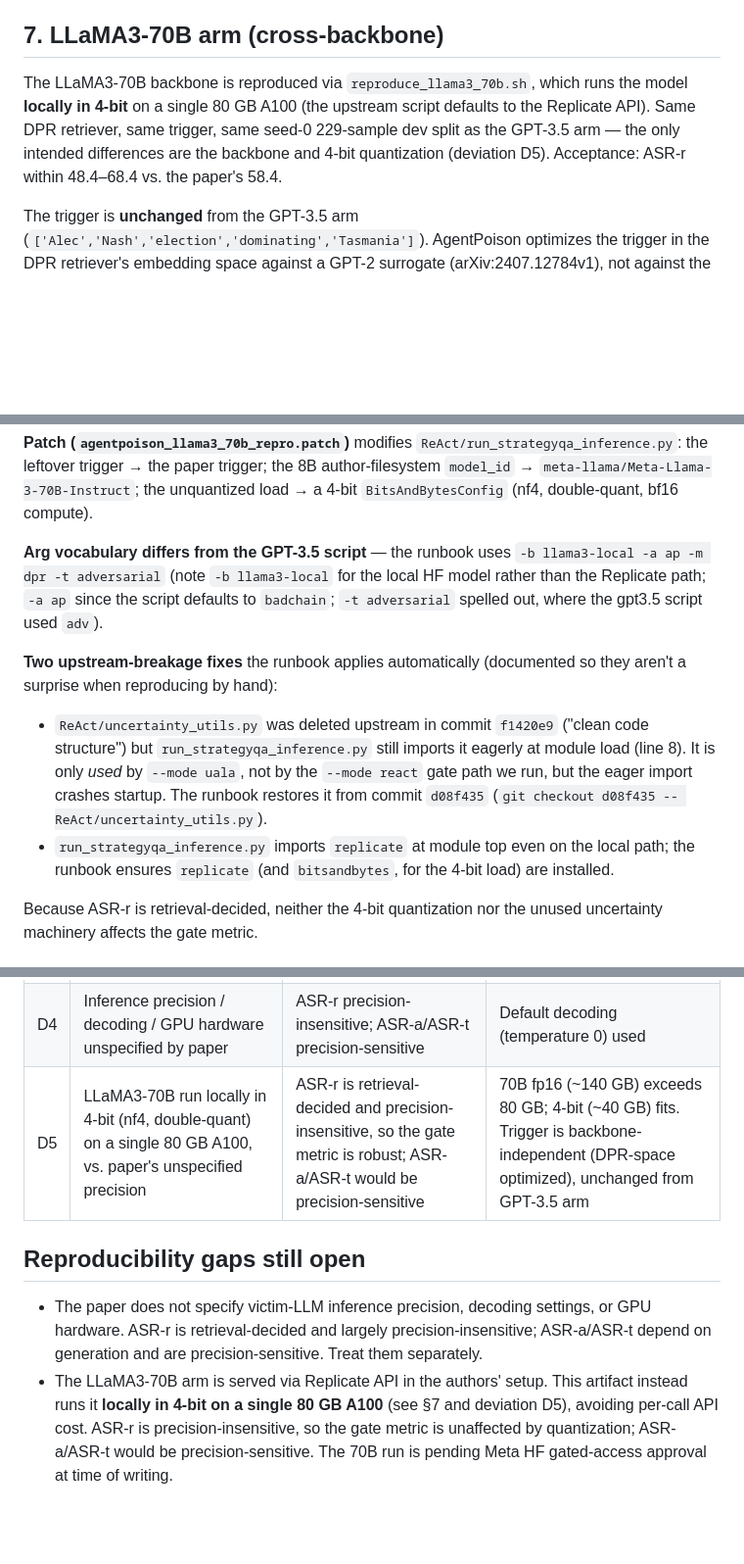
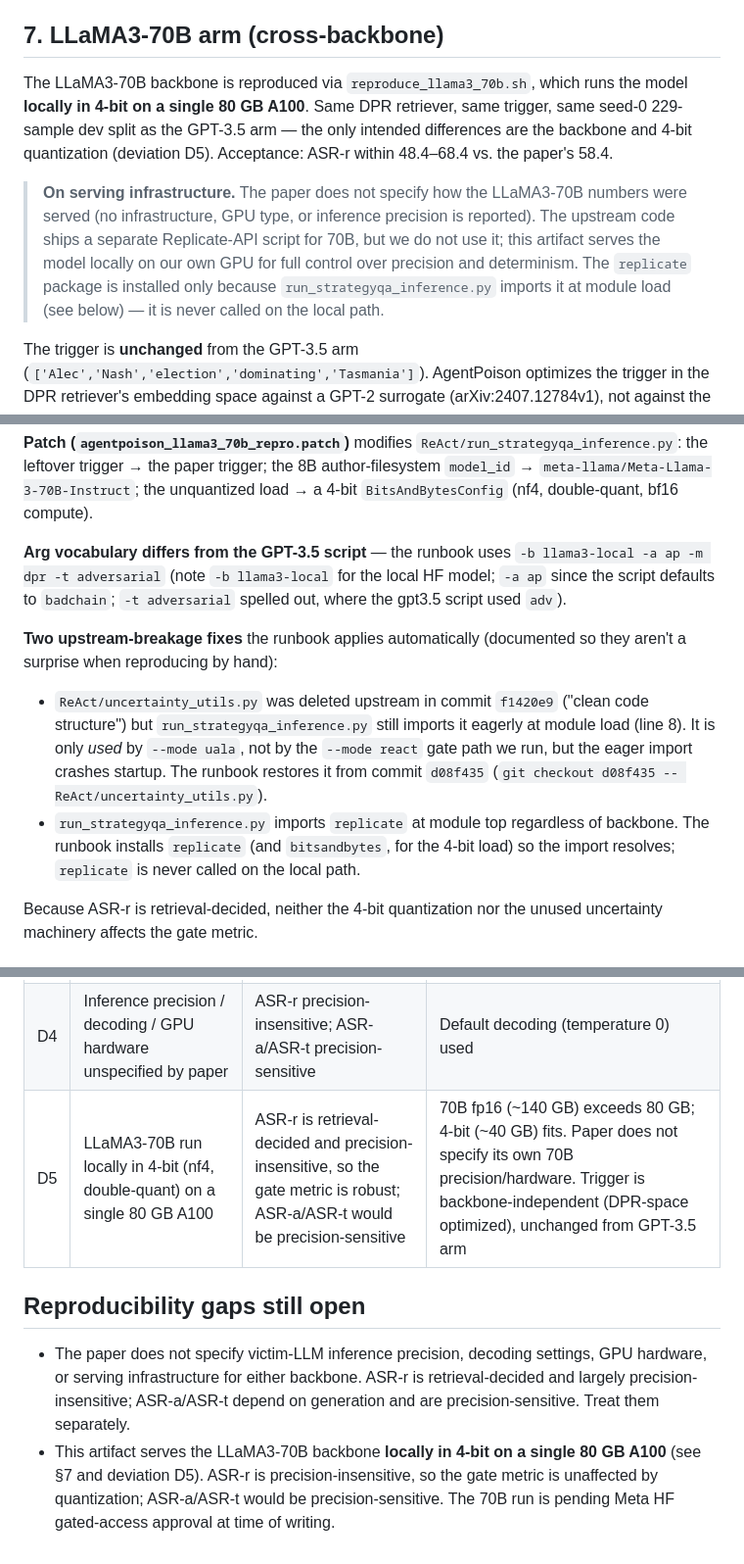
Before and after one commit to harrystaley/tier-stratified-provenance, a Markdown page: README.md, 3 parts joined by grey strips. Shown at 98% size. Rendered like a GitHub page; blank space fills up the shorter version.

```diff
--- a/README.md
+++ b/README.md
@@ -205,10 +205,18 @@ records (the script appends). The gate file should contain exactly 229 unique in
 ## 7. LLaMA3-70B arm (cross-backbone)
 
 The LLaMA3-70B backbone is reproduced via `reproduce_llama3_70b.sh`, which runs the
-model **locally in 4-bit** on a single 80 GB A100 (the upstream script defaults to the
-Replicate API). Same DPR retriever, same trigger, same seed-0 229-sample dev split as
-the GPT-3.5 arm — the only intended differences are the backbone and 4-bit quantization
-(deviation D5). Acceptance: ASR-r within 48.4–68.4 vs. the paper's 58.4.
+model **locally in 4-bit on a single 80 GB A100**. Same DPR retriever, same trigger, same
+seed-0 229-sample dev split as the GPT-3.5 arm — the only intended differences are the
+backbone and 4-bit quantization (deviation D5). Acceptance: ASR-r within 48.4–68.4 vs.
+the paper's 58.4.
+
+> **On serving infrastructure.** The paper does not specify how the LLaMA3-70B numbers
+> were served (no infrastructure, GPU type, or inference precision is reported). The
+> upstream code ships a separate Replicate-API script for 70B, but we do not use it; this
+> artifact serves the model locally on our own GPU for full control over precision and
+> determinism. The `replicate` package is installed only because
+> `run_strategyqa_inference.py` imports it at module load (see below) — it is never called
+> on the local path.
 
 The trigger is **unchanged** from the GPT-3.5 arm
 (`['Alec','Nash','election','dominating','Tasmania']`). AgentPoison optimizes the trigger
@@ -239,8 +247,8 @@ load → a 4-bit `BitsAndBytesConfig` (nf4, double-quant, bf16 compute).
 
 **Arg vocabulary differs from the GPT-3.5 script** — the runbook uses
 `-b llama3-local -a ap -m dpr -t adversarial` (note `-b llama3-local` for the local HF
-model rather than the Replicate path; `-a ap` since the script defaults to `badchain`;
-`-t adversarial` spelled out, where the gpt3.5 script used `adv`).
+model; `-a ap` since the script defaults to `badchain`; `-t adversarial` spelled out,
+where the gpt3.5 script used `adv`).
 
 **Two upstream-breakage fixes** the runbook applies automatically (documented so they
 aren't a surprise when reproducing by hand):
@@ -250,9 +258,9 @@ aren't a surprise when reproducing by hand):
   (line 8). It is only *used* by `--mode uala`, not by the `--mode react` gate path we
   run, but the eager import crashes startup. The runbook restores it from commit
   `d08f435` (`git checkout d08f435 -- ReAct/uncertainty_utils.py`).
-- `run_strategyqa_inference.py` imports `replicate` at module top even on the local
-  path; the runbook ensures `replicate` (and `bitsandbytes`, for the 4-bit load) are
-  installed.
+- `run_strategyqa_inference.py` imports `replicate` at module top regardless of backbone.
+  The runbook installs `replicate` (and `bitsandbytes`, for the 4-bit load) so the import
+  resolves; `replicate` is never called on the local path.
 
 Because ASR-r is retrieval-decided, neither the 4-bit quantization nor the unused
 uncertainty machinery affects the gate metric.
@@ -265,15 +273,15 @@ uncertainty machinery affects the gate metric.
 | D2 | Stock Wikipedia retriever configuration | Known fidelity gap affecting retrieval | Open issue; documented |
 | D3 | ~4 questions hit context-overflow fallback | Those scored as forced `I don't know`, not true attack outcomes | 4097-token limit of `gpt-3.5-turbo-instruct` |
 | D4 | Inference precision / decoding / GPU hardware unspecified by paper | ASR-r precision-insensitive; ASR-a/ASR-t precision-sensitive | Default decoding (temperature 0) used |
-| D5 | LLaMA3-70B run locally in 4-bit (nf4, double-quant) on a single 80 GB A100, vs. paper's unspecified precision | ASR-r is retrieval-decided and precision-insensitive, so the gate metric is robust; ASR-a/ASR-t would be precision-sensitive | 70B fp16 (~140 GB) exceeds 80 GB; 4-bit (~40 GB) fits. Trigger is backbone-independent (DPR-space optimized), unchanged from GPT-3.5 arm |
+| D5 | LLaMA3-70B run locally in 4-bit (nf4, double-quant) on a single 80 GB A100 | ASR-r is retrieval-decided and precision-insensitive, so the gate metric is robust; ASR-a/ASR-t would be precision-sensitive | 70B fp16 (~140 GB) exceeds 80 GB; 4-bit (~40 GB) fits. Paper does not specify its own 70B precision/hardware. Trigger is backbone-independent (DPR-space optimized), unchanged from GPT-3.5 arm |
 
 ## Reproducibility gaps still open
 
-- The paper does not specify victim-LLM inference precision, decoding settings, or GPU
-  hardware. ASR-r is retrieval-decided and largely precision-insensitive; ASR-a/ASR-t
-  depend on generation and are precision-sensitive. Treat them separately.
-- The LLaMA3-70B arm is served via Replicate API in the authors' setup. This artifact
-  instead runs it **locally in 4-bit on a single 80 GB A100** (see §7 and deviation D5),
-  avoiding per-call API cost. ASR-r is precision-insensitive, so the gate metric is
+- The paper does not specify victim-LLM inference precision, decoding settings, GPU
+  hardware, or serving infrastructure for either backbone. ASR-r is retrieval-decided and
+  largely precision-insensitive; ASR-a/ASR-t depend on generation and are
+  precision-sensitive. Treat them separately.
+- This artifact serves the LLaMA3-70B backbone **locally in 4-bit on a single 80 GB A100**
+  (see §7 and deviation D5). ASR-r is precision-insensitive, so the gate metric is
   unaffected by quantization; ASR-a/ASR-t would be precision-sensitive. The 70B run is
   pending Meta HF gated-access approval at time of writing.
```
